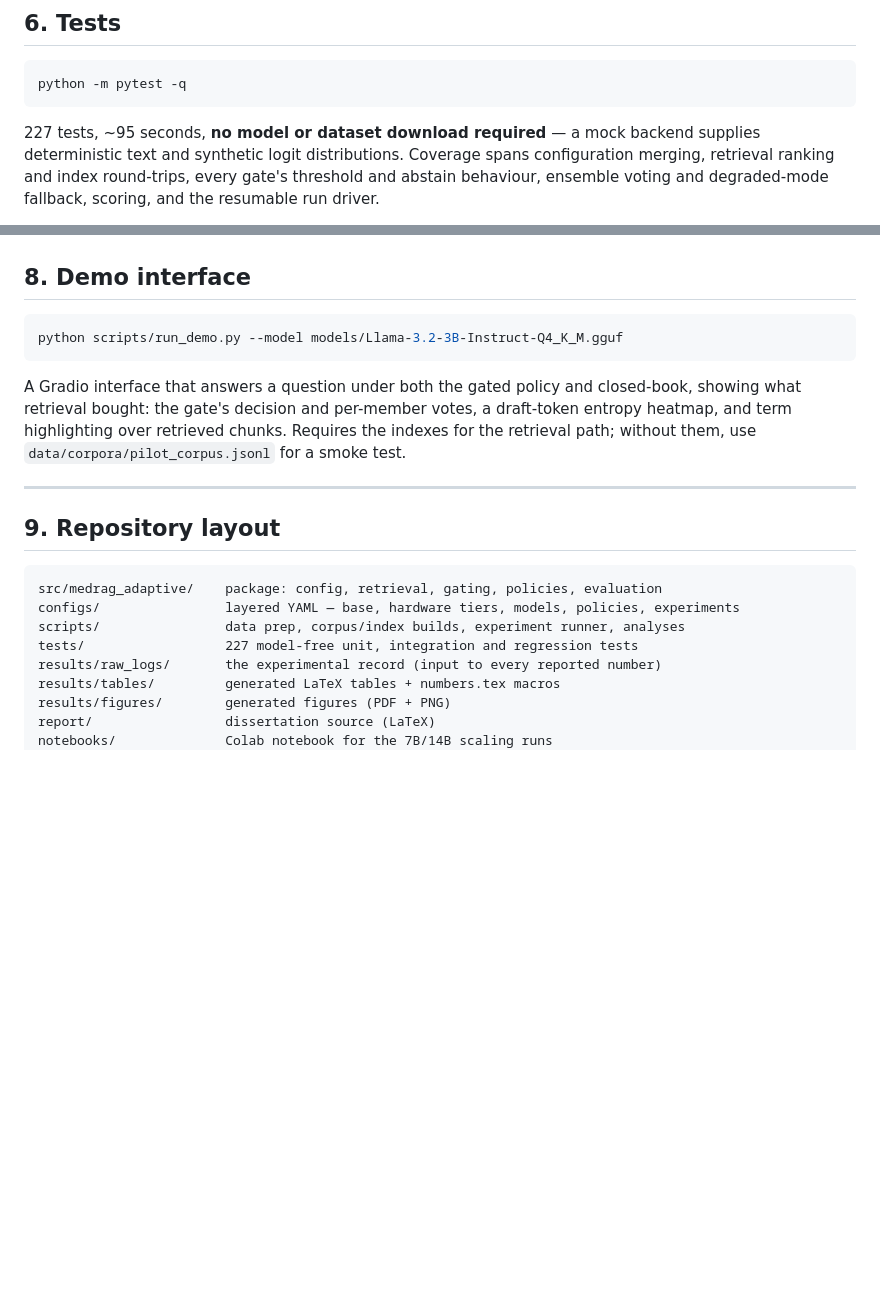
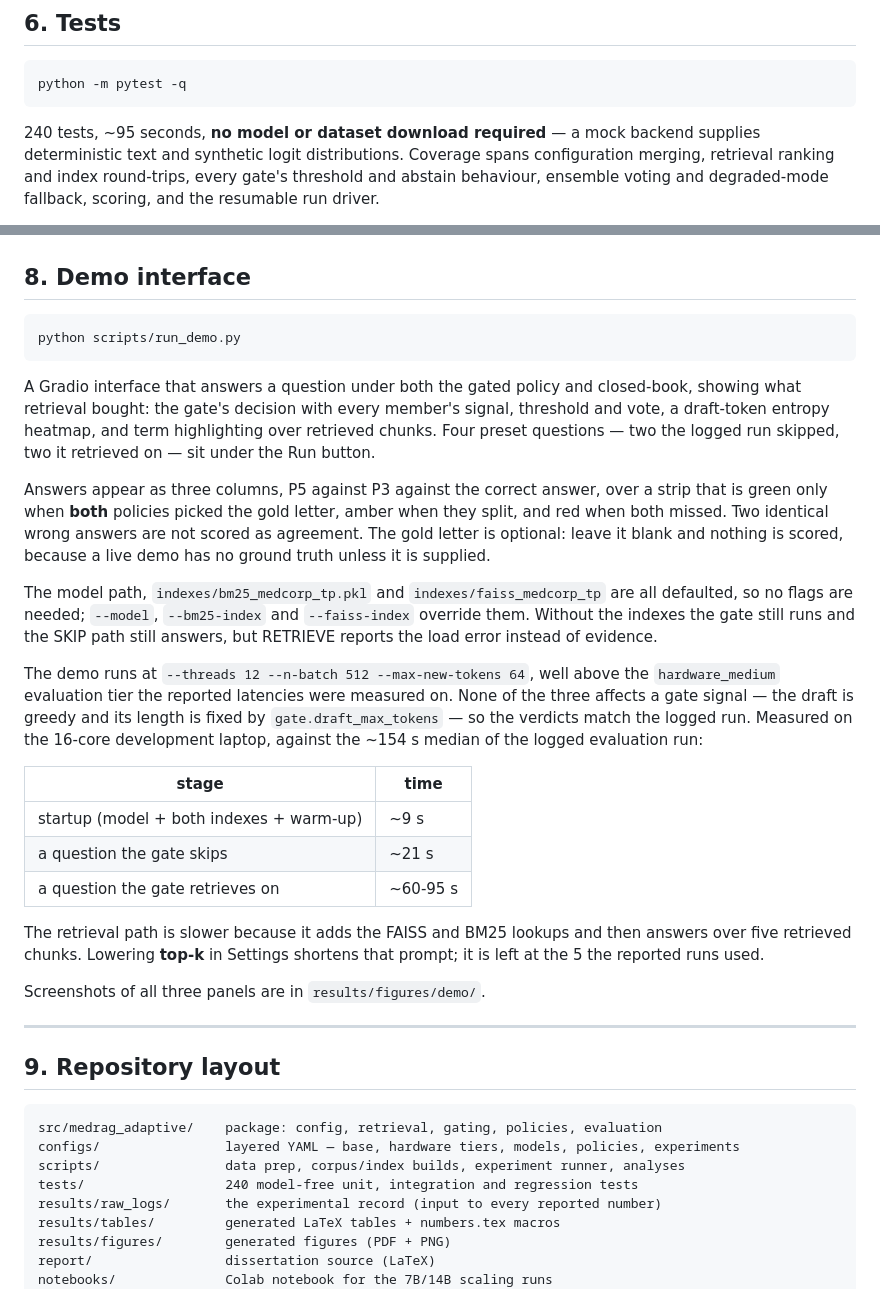
Before and after one commit to Ideapersie/FinalProject_KCL, a Markdown page: README.md, 2 parts joined by grey strips. GitHub-like rendering; blank space fills up the shorter version.

Commit message:
Updated readme with the new demo

````diff
--- a/README.md
+++ b/README.md
@@ -214,7 +214,7 @@ python scripts/analyse_chunk_relevance.py  # distraction study
 python -m pytest -q
 ```
 
-227 tests, ~95 seconds, **no model or dataset download required** — a mock backend
+240 tests, ~95 seconds, **no model or dataset download required** — a mock backend
 supplies deterministic text and synthetic logit distributions. Coverage spans
 configuration merging, retrieval ranking and index round-trips, every gate's
 threshold and abstain behaviour, ensemble voting and degraded-mode fallback,
@@ -240,14 +240,44 @@ Chapters are in `report/chapters/`; generated tables and figures are pulled in f
 ## 8. Demo interface
 
 ```bash
-python scripts/run_demo.py --model models/Llama-3.2-3B-Instruct-Q4_K_M.gguf
+python scripts/run_demo.py
 ```
 
 A Gradio interface that answers a question under both the gated policy and
-closed-book, showing what retrieval bought: the gate's decision and per-member
-votes, a draft-token entropy heatmap, and term highlighting over retrieved chunks.
-Requires the indexes for the retrieval path; without them, use
-`data/corpora/pilot_corpus.jsonl` for a smoke test.
+closed-book, showing what retrieval bought: the gate's decision with every
+member's signal, threshold and vote, a draft-token entropy heatmap, and term
+highlighting over retrieved chunks. Four preset questions — two the logged run
+skipped, two it retrieved on — sit under the Run button.
+
+Answers appear as three columns, P5 against P3 against the correct answer, over
+a strip that is green only when **both** policies picked the gold letter, amber
+when they split, and red when both missed. Two identical wrong answers are not
+scored as agreement. The gold letter is optional: leave it blank and nothing is
+scored, because a live demo has no ground truth unless it is supplied.
+
+The model path, `indexes/bm25_medcorp_tp.pkl` and `indexes/faiss_medcorp_tp` are
+all defaulted, so no flags are needed; `--model`, `--bm25-index` and
+`--faiss-index` override them. Without the indexes the gate still runs and the
+SKIP path still answers, but RETRIEVE reports the load error instead of evidence.
+
+The demo runs at `--threads 12 --n-batch 512 --max-new-tokens 64`, well above the
+`hardware_medium` evaluation tier the reported latencies were measured on. None
+of the three affects a gate signal — the draft is greedy and its length is fixed
+by `gate.draft_max_tokens` — so the verdicts match the logged run. Measured on
+the 16-core development laptop, against the ~154 s median of the logged
+evaluation run:
+
+| stage | time |
+|---|---|
+| startup (model + both indexes + warm-up) | ~9 s |
+| a question the gate skips | ~21 s |
+| a question the gate retrieves on | ~60-95 s |
+
+The retrieval path is slower because it adds the FAISS and BM25 lookups and then
+answers over five retrieved chunks. Lowering **top-k** in Settings shortens that
+prompt; it is left at the 5 the reported runs used.
+
+Screenshots of all three panels are in `results/figures/demo/`.
 
 ---
 
@@ -257,7 +287,7 @@ Requires the indexes for the retrieval path; without them, use
 src/medrag_adaptive/    package: config, retrieval, gating, policies, evaluation
 configs/                layered YAML — base, hardware tiers, models, policies, experiments
 scripts/                data prep, corpus/index builds, experiment runner, analyses
-tests/                  227 model-free unit, integration and regression tests
+tests/                  240 model-free unit, integration and regression tests
 results/raw_logs/       the experimental record (input to every reported number)
 results/tables/         generated LaTeX tables + numbers.tex macros
 results/figures/        generated figures (PDF + PNG)
````
